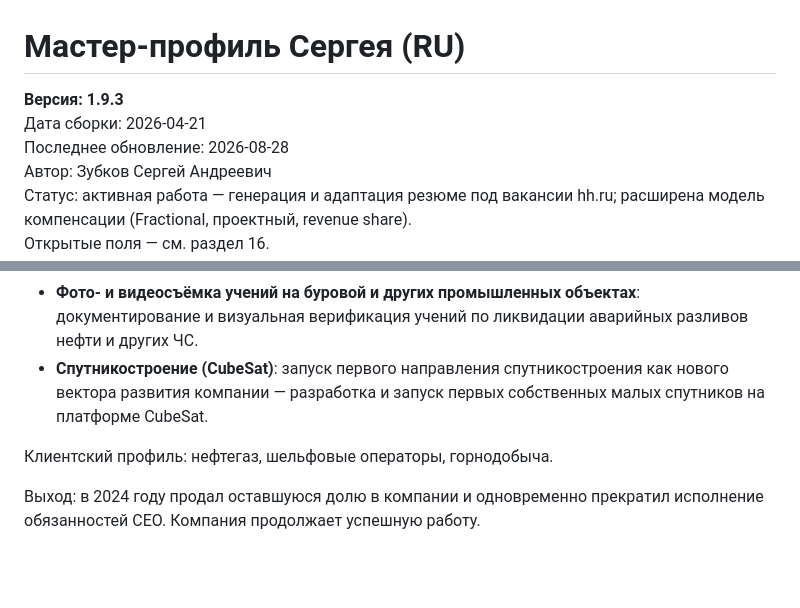
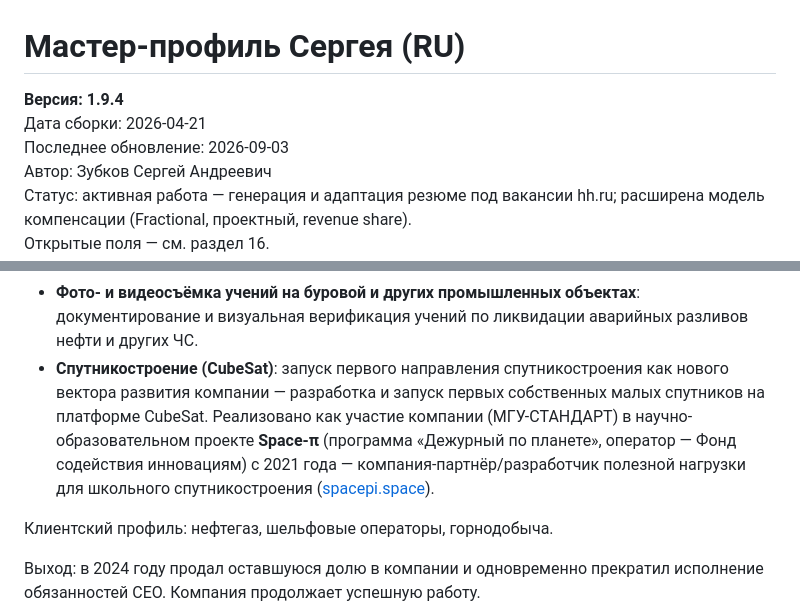
Before and after one commit to zubkovfpk/resume, a Markdown page: shared/master_profile_ru.md, 2 parts joined by grey strips. Drawn GitHub-style; blank space fills up the shorter version.

Commit message:
master_profile: v1.9.4 — добавлено участие МГУ-СТАНДАРТ в Space-π с 2021 года

```diff
--- a/shared/master_profile_ru.md
+++ b/shared/master_profile_ru.md
@@ -1,8 +1,8 @@
 # Мастер‑профиль Сергея (RU)
 
-**Версия: 1.9.3**
+**Версия: 1.9.4**
 Дата сборки: 2026‑04‑21
-Последнее обновление: 2026‑08‑28
+Последнее обновление: 2026‑09‑03
 Автор: Зубков Сергей Андреевич
 Статус: активная работа — генерация и адаптация резюме под вакансии hh.ru; расширена модель компенсации (Fractional, проектный, revenue share).
 Открытые поля — см. раздел 16.
@@ -219,7 +219,7 @@
 - **Верхнекамское месторождение калийных солей**: дистанционный AI-мониторинг площадей и инфраструктуры месторождения на основе данных ДЗЗ и SAR.
 - **Экологический мониторинг морской поверхности при буровых операциях на шельфе**: обнаружение нефтяных пятен и контроль зоны проведения буровых работ.
 - **Фото- и видеосъёмка учений на буровой и других промышленных объектах**: документирование и визуальная верификация учений по ликвидации аварийных разливов нефти и других ЧС.
-- **Спутникостроение (CubeSat)**: запуск первого направления спутникостроения как нового вектора развития компании — разработка и запуск первых собственных малых спутников на платформе CubeSat.
+- **Спутникостроение (CubeSat)**: запуск первого направления спутникостроения как нового вектора развития компании — разработка и запуск первых собственных малых спутников на платформе CubeSat. Реализовано как участие компании (МГУ-СТАНДАРТ) в научно-образовательном проекте **Space-π** (программа «Дежурный по планете», оператор — Фонд содействия инновациям) с 2021 года — компания-партнёр/разработчик полезной нагрузки для школьного спутникостроения ([spacepi.space](https://spacepi.space/)).
 
 Клиентский профиль: нефтегаз, шельфовые операторы, горнодобыча.
 
```
